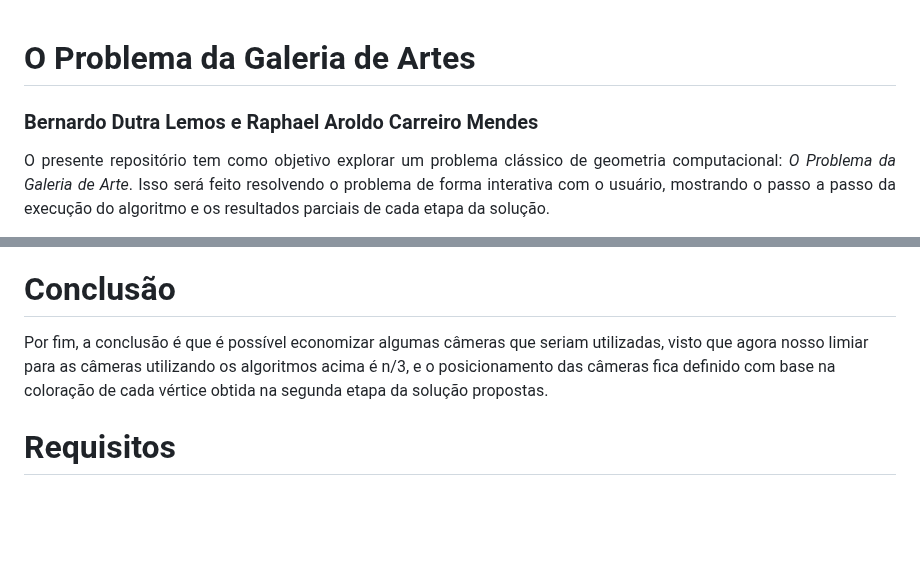
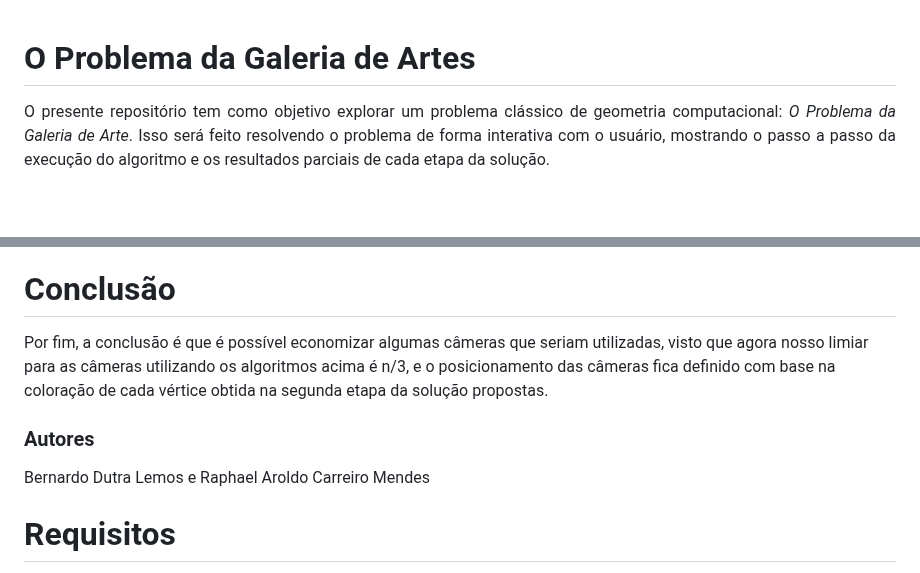
Before and after one commit to bdlemos/Art-gallery-problem, a Markdown page: README.md, 2 parts joined by grey strips. Drawn GitHub-style; blank space fills up the shorter version.

```diff
--- a/README.md
+++ b/README.md
@@ -1,6 +1,4 @@
 # O Problema da Galeria de Artes
-
-### Bernardo Dutra Lemos e Raphael Aroldo Carreiro Mendes
 
 <div align="justify">
 
@@ -173,6 +171,10 @@ Por fim, a conclusão é que é possível economizar algumas câmeras que seriam
 
 </div>
 
+### Autores
+
+Bernardo Dutra Lemos e Raphael Aroldo Carreiro Mendes
+
 # Requisitos
 
 <div align="justify">
```
